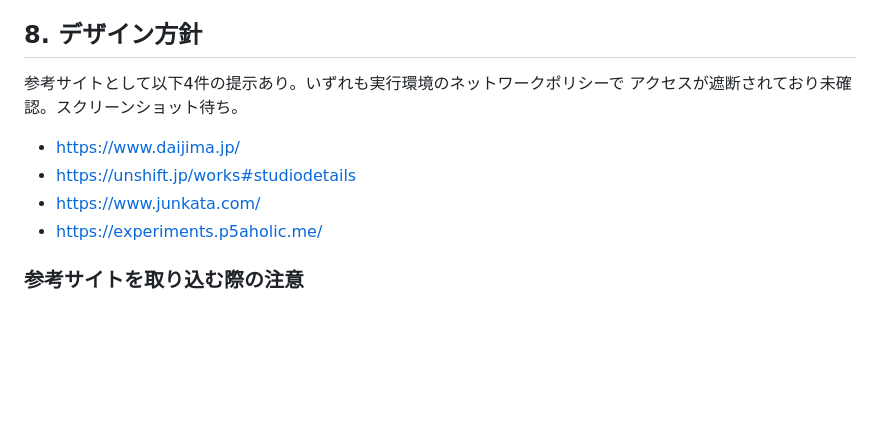
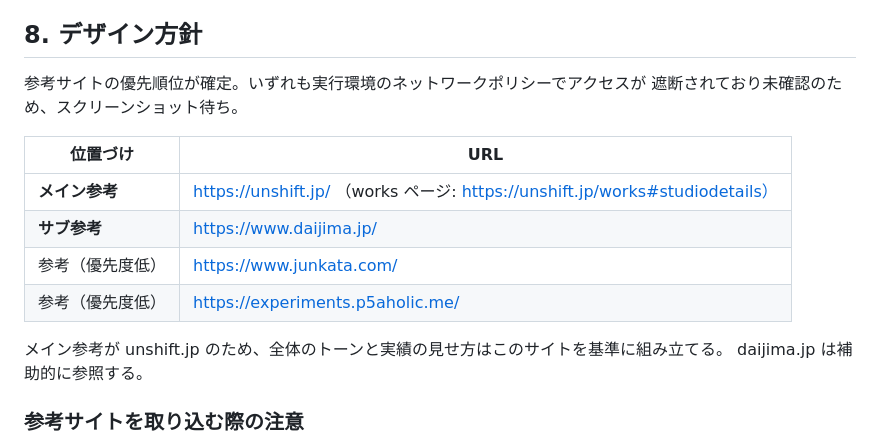
Before and after one commit to capinfo0000/profile, a Markdown page: docs/requirements-draft.md, the part around the change. GitHub-like rendering; blank space fills up the shorter version.

Commit message:
docs: 参考サイトの優先順位を記録（メイン unshift.jp / サブ daijima.jp）
Co-Authored-By: Claude Opus 5 <noreply@anthropic.com>

```diff
--- a/docs/requirements-draft.md
+++ b/docs/requirements-draft.md
@@ -149,13 +149,18 @@ Web制作の2本は撮影1枚ずつで完成するため、第1段階の公開
 
 ## 8. デザイン方針
 
-参考サイトとして以下4件の提示あり。いずれも実行環境のネットワークポリシーで
-アクセスが遮断されており未確認。スクリーンショット待ち。
+参考サイトの優先順位が確定。いずれも実行環境のネットワークポリシーでアクセスが
+遮断されており未確認のため、スクリーンショット待ち。
 
-- https://www.daijima.jp/
-- https://unshift.jp/works#studiodetails
-- https://www.junkata.com/
-- https://experiments.p5aholic.me/
+| 位置づけ | URL |
+|---|---|
+| **メイン参考** | https://unshift.jp/ （works ページ: https://unshift.jp/works#studiodetails） |
+| **サブ参考** | https://www.daijima.jp/ |
+| 参考（優先度低） | https://www.junkata.com/ |
+| 参考（優先度低） | https://experiments.p5aholic.me/ |
+
+メイン参考が unshift.jp のため、全体のトーンと実績の見せ方はこのサイトを基準に組み立てる。
+daijima.jp は補助的に参照する。
 
 ### 参考サイトを取り込む際の注意
 
```
